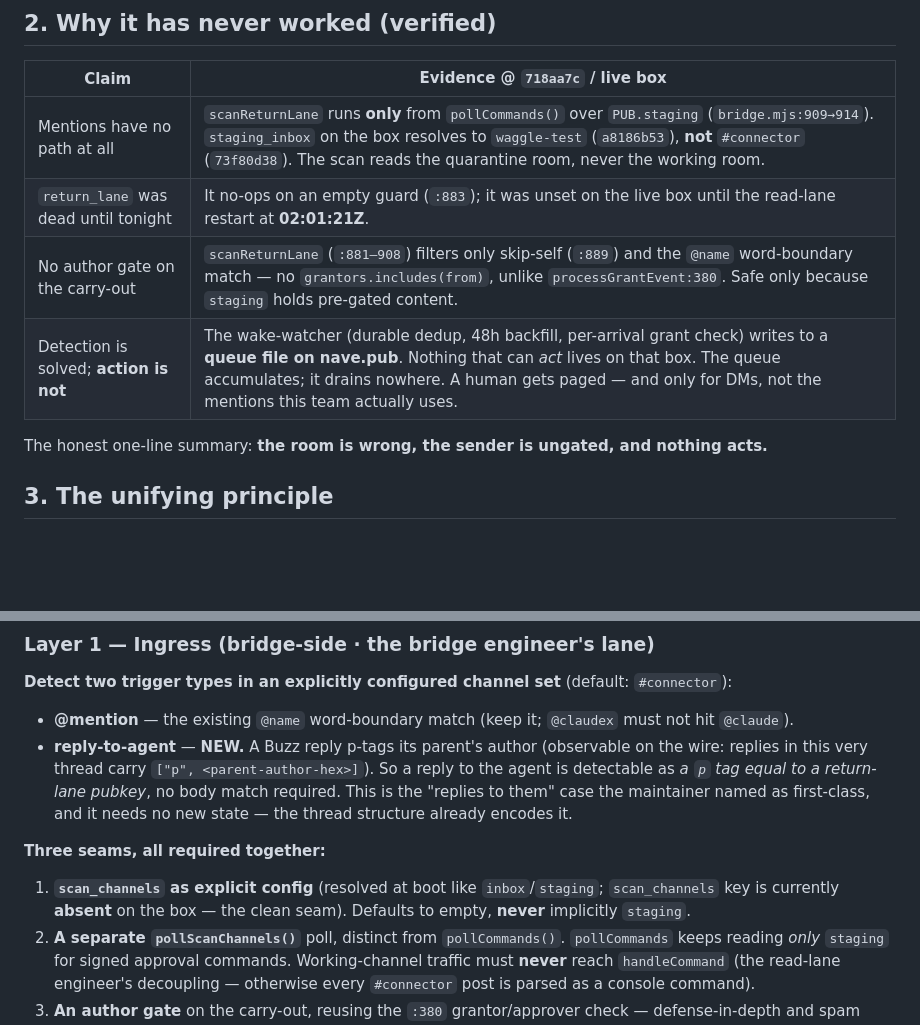
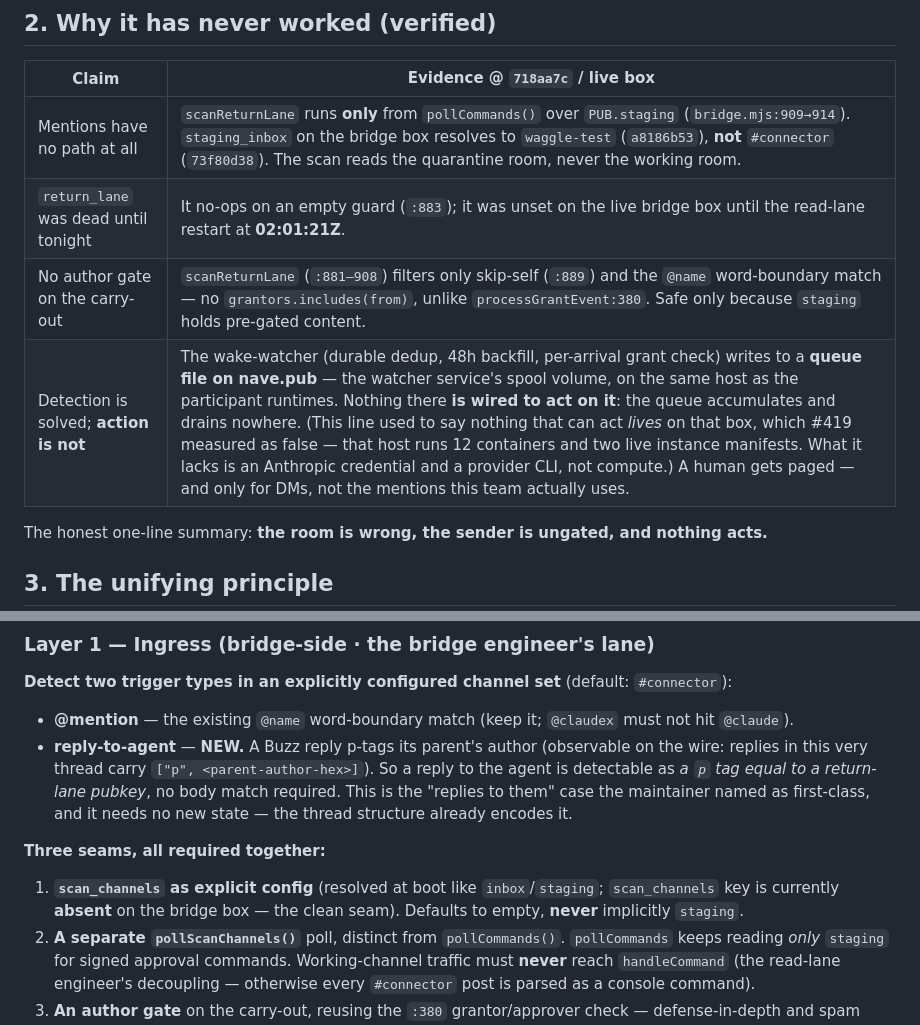
Before and after one commit to JAFairweather/waggle, a Markdown page: docs/DESIGN_EXTERNAL_NOTIFY.md, 2 parts joined by grey strips. GitHub-like rendering; blank space fills up the shorter version.

```diff
--- a/docs/DESIGN_EXTERNAL_NOTIFY.md
+++ b/docs/DESIGN_EXTERNAL_NOTIFY.md
@@ -37,10 +37,10 @@ Claude is the archetype. Today neither works end-to-end, and the failure is at b
 
 | Claim | Evidence @ `718aa7c` / live box |
 |---|---|
-| Mentions have no path at all | `scanReturnLane` runs **only** from `pollCommands()` over `PUB.staging` (`bridge.mjs:909→914`). `staging_inbox` on the box resolves to `waggle-test` (`a8186b53`), **not** `#connector` (`73f80d38`). The scan reads the quarantine room, never the working room. |
-| `return_lane` was dead until tonight | It no-ops on an empty guard (`:883`); it was unset on the live box until the read-lane restart at **02:01:21Z**. |
+| Mentions have no path at all | `scanReturnLane` runs **only** from `pollCommands()` over `PUB.staging` (`bridge.mjs:909→914`). `staging_inbox` on the bridge box resolves to `waggle-test` (`a8186b53`), **not** `#connector` (`73f80d38`). The scan reads the quarantine room, never the working room. |
+| `return_lane` was dead until tonight | It no-ops on an empty guard (`:883`); it was unset on the live bridge box until the read-lane restart at **02:01:21Z**. |
 | No author gate on the carry-out | `scanReturnLane` (`:881–908`) filters only skip-self (`:889`) and the `@name` word-boundary match — no `grantors.includes(from)`, unlike `processGrantEvent:380`. Safe only because `staging` holds pre-gated content. |
-| Detection is solved; **action is not** | The wake-watcher (durable dedup, 48h backfill, per-arrival grant check) writes to a **queue file on nave.pub**. Nothing that can *act* lives on that box. The queue accumulates; it drains nowhere. A human gets paged — and only for DMs, not the mentions this team actually uses. |
+| Detection is solved; **action is not** | The wake-watcher (durable dedup, 48h backfill, per-arrival grant check) writes to a **queue file on nave.pub** — the watcher service's spool volume, on the same host as the participant runtimes. Nothing there **is wired to act on it**: the queue accumulates and drains nowhere. (This line used to say nothing that can act *lives* on that box, which #419 measured as false — that host runs 12 containers and two live instance manifests. What it lacks is an Anthropic credential and a provider CLI, not compute.) A human gets paged — and only for DMs, not the mentions this team actually uses. |
 
 The honest one-line summary: **the room is wrong, the sender is ungated, and nothing acts.**
 
@@ -70,7 +70,7 @@ same shape to fleet-channel mentions and replies — nothing new-in-kind, one do
 **Three seams, all required together:**
 
 1. **`scan_channels` as explicit config** (resolved at boot like `inbox`/`staging`; `scan_channels`
-   key is currently **absent** on the box — the clean seam). Defaults to empty, **never** implicitly
+   key is currently **absent** on the bridge box — the clean seam). Defaults to empty, **never** implicitly
    `staging`.
 2. **A separate `pollScanChannels()`** poll, distinct from `pollCommands()`. `pollCommands` keeps
    reading *only* `staging` for signed approval commands. Working-channel traffic must **never** reach
```
Also changed, not shown: other parts of docs/DESIGN_EXTERNAL_NOTIFY.md (+57 -8 lines).
